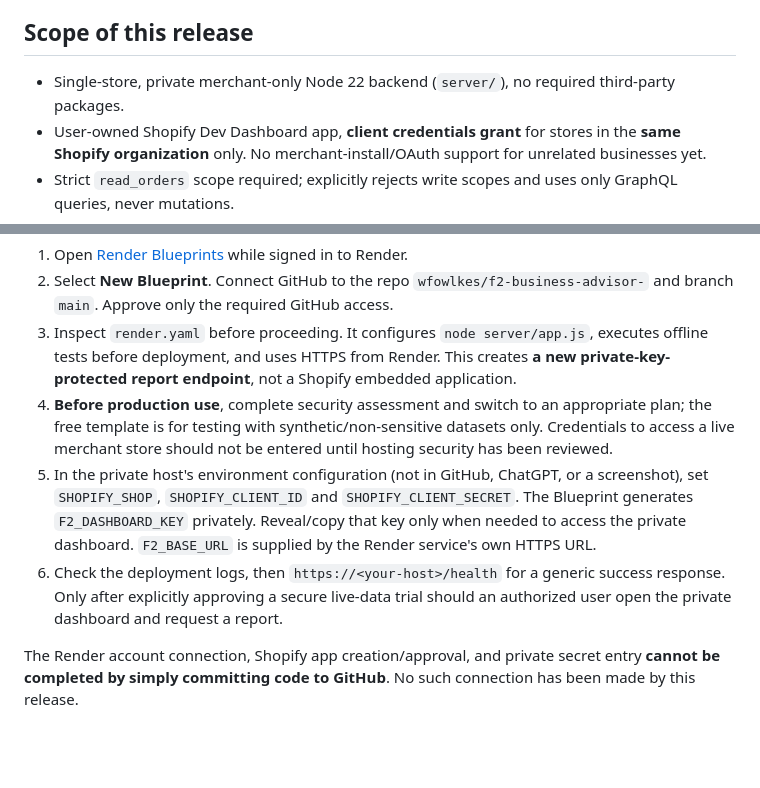
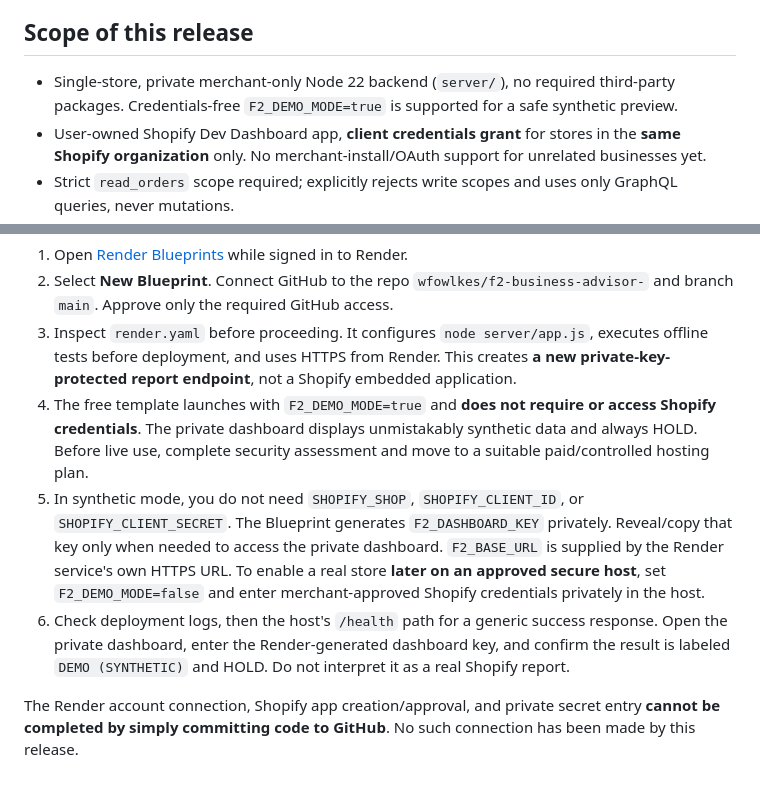
Before and after one commit to wfowlkes/f2-business-advisor-, a Markdown page: docs/SHOPIFY_BACKEND_SETUP.md, 2 parts joined by grey strips. Rendered like a GitHub page; blank space fills up the shorter version.

Commit message:
Make Render deployment instructions match credentials-free synthetic mode

```diff
--- a/docs/SHOPIFY_BACKEND_SETUP.md
+++ b/docs/SHOPIFY_BACKEND_SETUP.md
@@ -4,7 +4,7 @@
 
 ## Scope of this release
 
-- Single-store, private merchant-only Node 22 backend (`server/`), no required third-party packages.
+- Single-store, private merchant-only Node 22 backend (`server/`), no required third-party packages. Credentials-free `F2_DEMO_MODE=true` is supported for a safe synthetic preview.
 - User-owned Shopify Dev Dashboard app, **client credentials grant** for stores in the **same Shopify organization** only. No merchant-install/OAuth support for unrelated businesses yet.
 - Strict `read_orders` scope required; explicitly rejects write scopes and uses only GraphQL queries, never mutations.
 - Authenticates a private dashboard using a strong `F2_DASHBOARD_KEY`, never transmitted to the public GitHub Pages site; browser holds it only in tab memory.
@@ -69,8 +69,8 @@ A development-preview template is now in the repo root: [`render.yaml`](../rende
 1. Open [Render Blueprints](https://dashboard.render.com/blueprints) while signed in to Render.
 2. Select **New Blueprint**. Connect GitHub to the repo `wfowlkes/f2-business-advisor-` and branch `main`. Approve only the required GitHub access.
 3. Inspect `render.yaml` before proceeding. It configures `node server/app.js`, executes offline tests before deployment, and uses HTTPS from Render. This creates **a new private-key-protected report endpoint**, not a Shopify embedded application.
-4. **Before production use**, complete security assessment and switch to an appropriate plan; the free template is for testing with synthetic/non-sensitive datasets only. Credentials to access a live merchant store should not be entered until hosting security has been reviewed.
-5. In the private host's environment configuration (not in GitHub, ChatGPT, or a screenshot), set `SHOPIFY_SHOP`, `SHOPIFY_CLIENT_ID` and `SHOPIFY_CLIENT_SECRET`. The Blueprint generates `F2_DASHBOARD_KEY` privately. Reveal/copy that key only when needed to access the private dashboard. `F2_BASE_URL` is supplied by the Render service's own HTTPS URL.
-6. Check the deployment logs, then `https://<your-host>/health` for a generic success response. Only after explicitly approving a secure live-data trial should an authorized user open the private dashboard and request a report.
+4. The free template launches with `F2_DEMO_MODE=true` and **does not require or access Shopify credentials**. The private dashboard displays unmistakably synthetic data and always HOLD. Before live use, complete security assessment and move to a suitable paid/controlled hosting plan.
+5. In synthetic mode, you do not need `SHOPIFY_SHOP`, `SHOPIFY_CLIENT_ID`, or `SHOPIFY_CLIENT_SECRET`. The Blueprint generates `F2_DASHBOARD_KEY` privately. Reveal/copy that key only when needed to access the private dashboard. `F2_BASE_URL` is supplied by the Render service's own HTTPS URL. To enable a real store **later on an approved secure host**, set `F2_DEMO_MODE=false` and enter merchant-approved Shopify credentials privately in the host.
+6. Check deployment logs, then the host's `/health` path for a generic success response. Open the private dashboard, enter the Render-generated dashboard key, and confirm the result is labeled `DEMO (SYNTHETIC)` and HOLD. Do not interpret it as a real Shopify report.
 
 The Render account connection, Shopify app creation/approval, and private secret entry **cannot be completed by simply committing code to GitHub**. No such connection has been made by this release.
```
